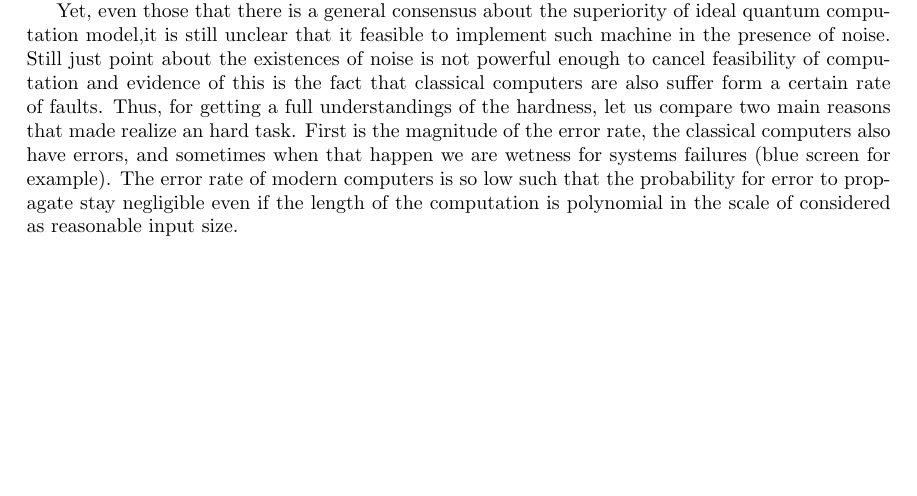
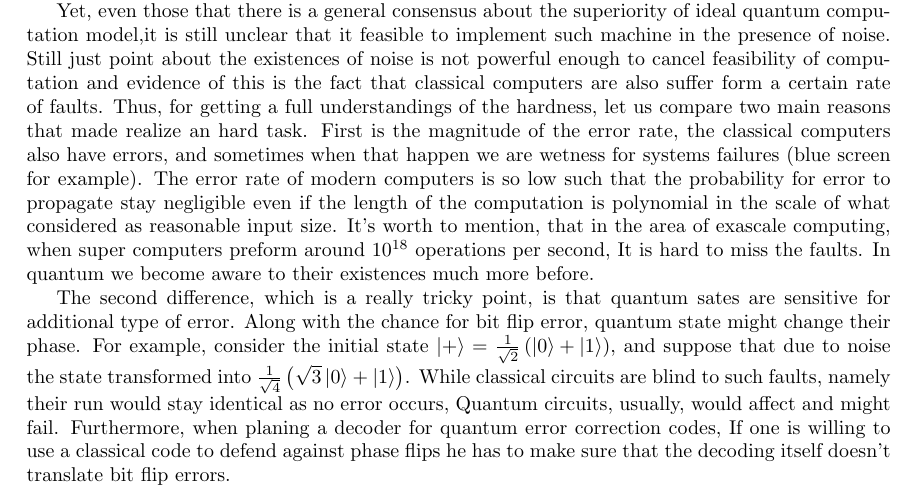
Before and after one commit to dudupo/Academic, a LaTeX thesis (projects/master-thesis/mthesis.tex, which reads projects/master-thesis/QEEC.tex): part of page 15 of 29, cut so that both start at the same text, the shorter picture padded with empty space. The pictures show the PDF file projects/pdfs/mthesis.pdf that the author committed with the source.

Commit message:
compiling -Wed Apr  5 11:30:59 AM IDT 2023

```diff
--- a/projects/master-thesis/QEEC.tex
+++ b/projects/master-thesis/QEEC.tex
@@ -6,7 +6,8 @@ Nevertheless, Shore shown a polynomial depth quantum circuit that solve the hidd
 
 Yet, even those that there is a general consensus about the superiority of ideal quantum computation model,it is still unclear that it feasible to implement such machine in the presence of noise.
 Still just point about the existences of noise is not powerful enough to cancel feasibility of computation and evidence of this is the fact that classical computers are also suffer form a certain rate of faults. Thus, for getting a full understandings of the hardness, let us compare two main reasons that made realize an hard task.
-First is the magnitude of the error rate, the classical computers also have errors, and sometimes when that happen we are wetness for systems failures (blue screen for example). The error rate of modern computers is so low such that the probability for error to propagate stay negligible even if the length of the computation is polynomial in the scale of considered as reasonable input size.
+First is the magnitude of the error rate, the classical computers also have errors, and sometimes when that happen we are wetness for systems failures (blue screen for example). The error rate of modern computers is so low such that the probability for error to propagate stay negligible even if the length of the computation is polynomial in the scale of what considered as reasonable input size. It's worth to mention, that in the area of exascale computing, when super computers preform around $10^{18}$ operations per second, It is hard to miss the faults. In quantum we become aware to their existences much more before.
 
+The second difference, which is a really tricky point, is that quantum sates are sensitive for additional type of error. Along with the chance for bit flip error, quantum state might change their phase. For example, consider the initial state $\ket{+} = \frac{1}{\sqrt{2}}\left( \ket{0} + \ket{1} \right)$, and suppose that due to noise the state transformed into $\frac{1}{\sqrt{4}}\left( \sqrt{3}\ket{0} + \ket{1} \right)$. While classical circuits are blind to such faults, namely their run would stay identical as no error occurs, Quantum circuits, usually, would affect and might fail. Furthermore, when planing a decoder for quantum error correction codes, If one is willing to use a classical code to defend against phase flips he has to make sure that the decoding itself doesn't translate bit flip errors.
 
 %\printbibliography[heading=subbibliography]
```
Also changed, not shown: projects/pdfs/mthesis.pdf.
